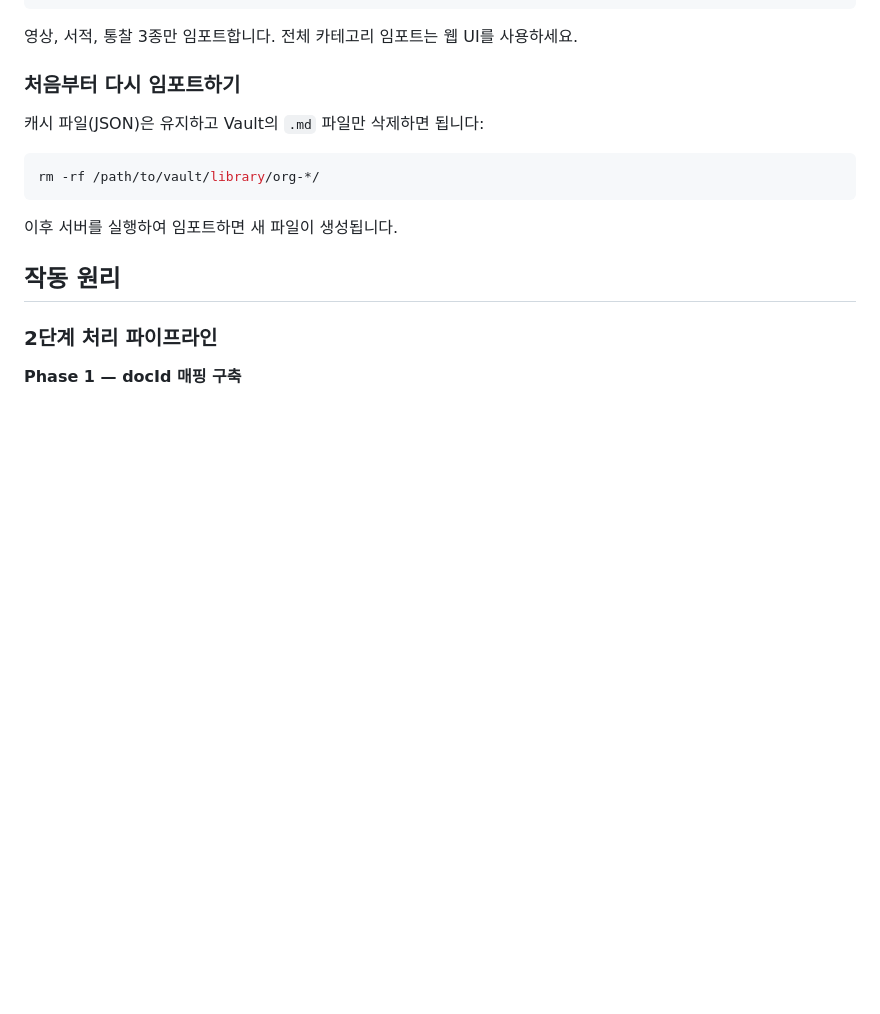
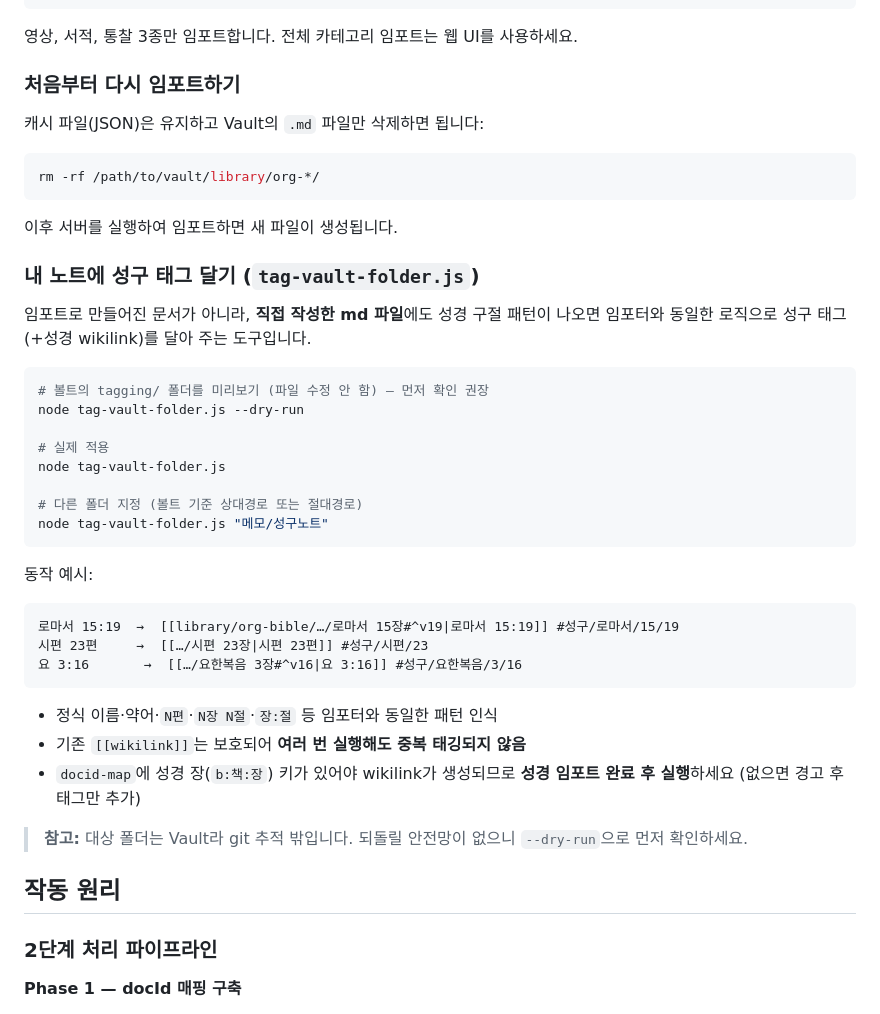
Before and after one commit to superywan/org-to-obsidian, a Markdown page: README.md, the part around the change. Drawn GitHub-style; blank space fills up the shorter version.

Commit message:
docs: README에 tag-vault-folder.js 사용법 추가
내 노트에 성구 태그 달기 섹션 추가 — 미리보기/적용 명령, 동작 예시,
재실행 안전성·성경 임포트 선행 조건·dry-run 권장 안내.

Co-Authored-By: Claude Opus 4.8 (1M context) <noreply@anthropic.com>

````diff
--- a/README.md
+++ b/README.md
@@ -51,6 +51,35 @@ rm -rf /path/to/vault/library/org-*/
 ```
 
 이후 서버를 실행하여 임포트하면 새 파일이 생성됩니다.
+
+### 내 노트에 성구 태그 달기 (`tag-vault-folder.js`)
+
+임포트로 만들어진 문서가 아니라, **직접 작성한 md 파일**에도 성경 구절 패턴이 나오면 임포터와 동일한 로직으로 성구 태그(+성경 wikilink)를 달아 주는 도구입니다.
+
+```bash
+# 볼트의 tagging/ 폴더를 미리보기 (파일 수정 안 함) — 먼저 확인 권장
+node tag-vault-folder.js --dry-run
+
+# 실제 적용
+node tag-vault-folder.js
+
+# 다른 폴더 지정 (볼트 기준 상대경로 또는 절대경로)
+node tag-vault-folder.js "메모/성구노트"
+```
+
+동작 예시:
+
+```
+로마서 15:19  →  [[library/org-bible/…/로마서 15장#^v19|로마서 15:19]] #성구/로마서/15/19
+시편 23편     →  [[…/시편 23장|시편 23편]] #성구/시편/23
+요 3:16       →  [[…/요한복음 3장#^v16|요 3:16]] #성구/요한복음/3/16
+```
+
+- 정식 이름·약어·`N편`·`N장 N절`·`장:절` 등 임포터와 동일한 패턴 인식
+- 기존 `[[wikilink]]`는 보호되어 **여러 번 실행해도 중복 태깅되지 않음**
+- `docid-map`에 성경 장(`b:책:장`) 키가 있어야 wikilink가 생성되므로 **성경 임포트 완료 후 실행**하세요 (없으면 경고 후 태그만 추가)
+
+> **참고:** 대상 폴더는 Vault라 git 추적 밖입니다. 되돌릴 안전망이 없으니 `--dry-run`으로 먼저 확인하세요.
 
 ## 작동 원리
 
````
